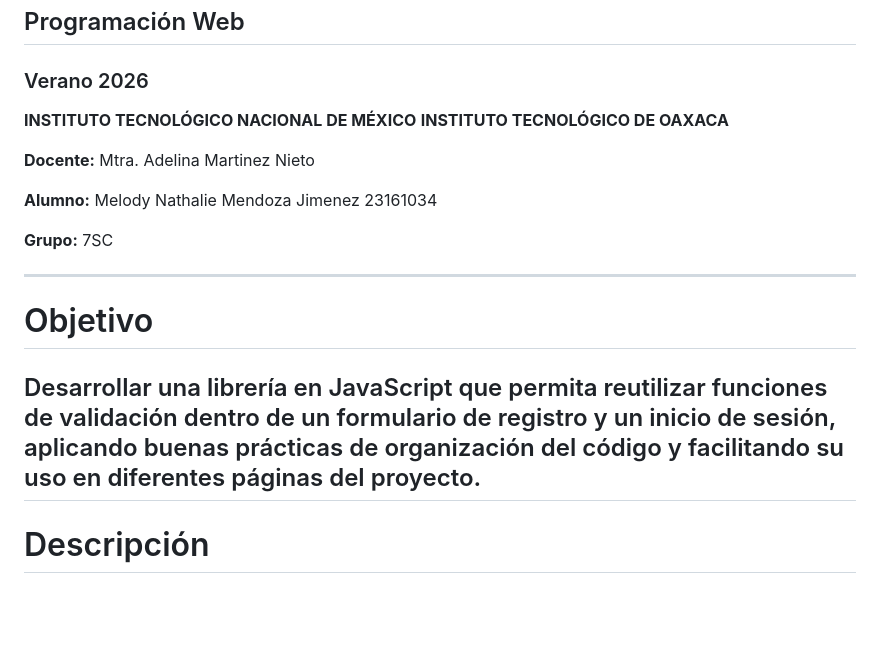
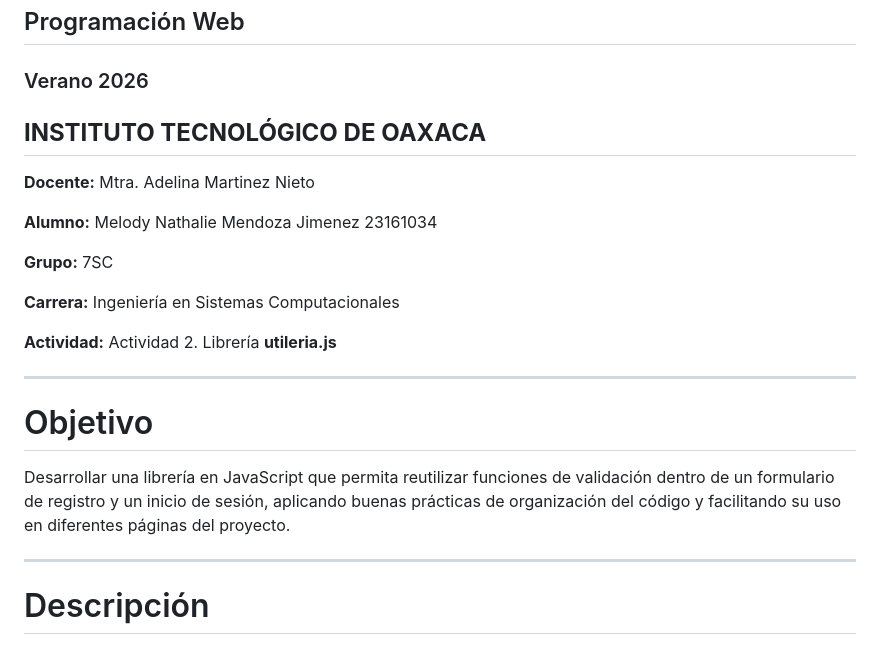
Before and after one commit to Melody-Mendoza/ProgramacionWeb-7SC_Actividad2, a Markdown page: README.md, the part around one of its changes. GitHub-like rendering; blank space fills up the shorter version.

Commit message:
Update README.md
Updated README.md to include additional details about the project, including the career, activity title, and a conclusion on the importance of reusable validation logic.

```diff
--- a/README.md
+++ b/README.md
@@ -3,9 +3,8 @@
 ## Programación Web
 ### Verano 2026
 
-**INSTITUTO TECNOLÓGICO NACIONAL DE MÉXICO**
 **INSTITUTO TECNOLÓGICO DE OAXACA**
-
+---
 
 **Docente:** Mtra. Adelina Martinez Nieto
 
@@ -13,10 +12,15 @@
 
 **Grupo:** 7SC
 
+**Carrera:** Ingeniería en Sistemas Computacionales
+
+**Actividad:** Actividad 2. Librería **utileria.js**
+
 ---
 # Objetivo
 
 Desarrollar una librería en JavaScript que permita reutilizar funciones de validación dentro de un formulario de registro y un inicio de sesión, aplicando buenas prácticas de organización del código y facilitando su uso en diferentes páginas del proyecto.
+
 ---
 
 # Descripción
```
Also changed, not shown: other parts of README.md (+2 -0 lines).
